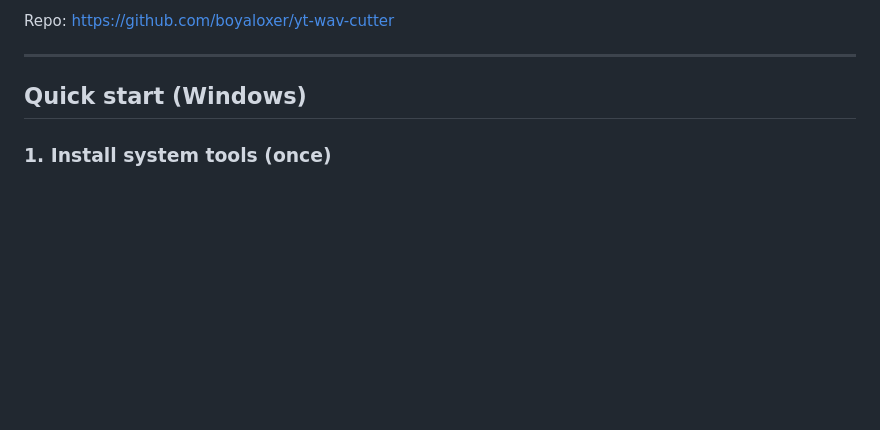
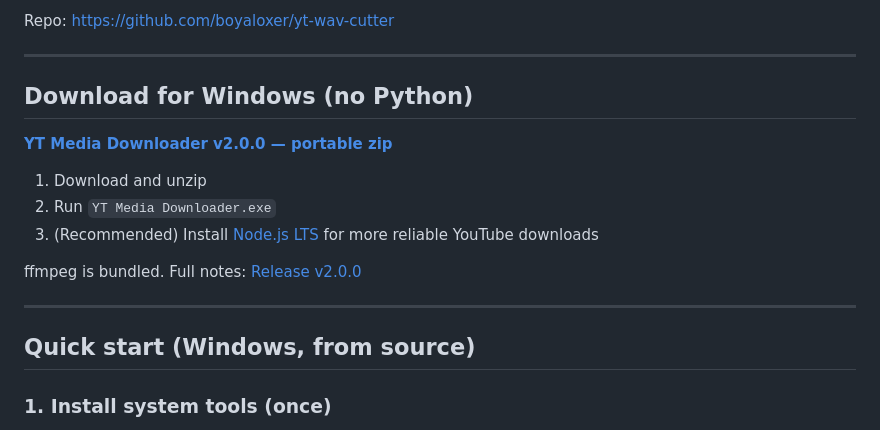
Before and after one commit to boyaloxer/yt-wav-cutter, a Markdown page: README.md, the part around the change. GitHub-like rendering; blank space fills up the shorter version.

Commit message:
Point README at the v2.0.0 Windows portable download.
Co-authored-by: Cursor <cursoragent@cursor.com>

```diff
--- a/README.md
+++ b/README.md
@@ -8,7 +8,19 @@ Repo: https://github.com/boyaloxer/yt-wav-cutter
 
 ---
 
-## Quick start (Windows)
+## Download for Windows (no Python)
+
+**[YT Media Downloader v2.0.0 — portable zip](https://github.com/boyaloxer/yt-wav-cutter/releases/download/v2.0.0/YT-Media-Downloader-portable.zip)**
+
+1. Download and unzip
+2. Run `YT Media Downloader.exe`
+3. (Recommended) Install [Node.js LTS](https://nodejs.org/) for more reliable YouTube downloads
+
+ffmpeg is bundled. Full notes: [Release v2.0.0](https://github.com/boyaloxer/yt-wav-cutter/releases/tag/v2.0.0)
+
+---
+
+## Quick start (Windows, from source)
 
 ### 1. Install system tools (once)
 
```
